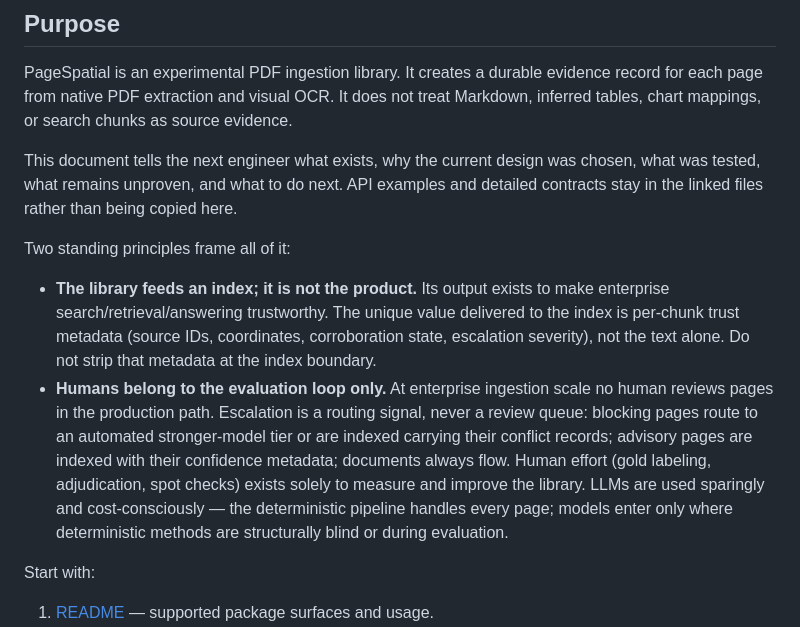
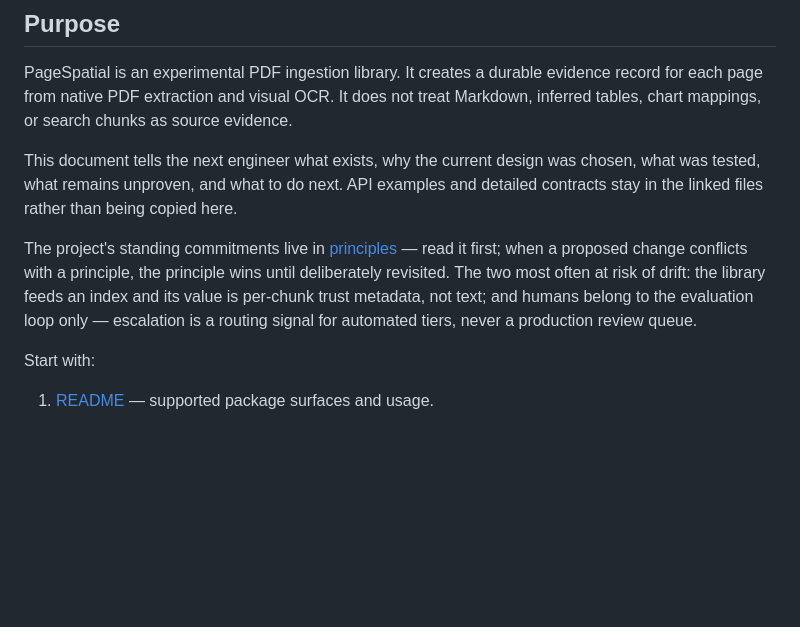
Before and after one commit to oneryalcin/pagespatial, a Markdown page: docs/handoff.md, the part around the change. GitHub-like rendering; blank space fills up the shorter version.

```diff
--- a/docs/handoff.md
+++ b/docs/handoff.md
@@ -8,10 +8,7 @@ PageSpatial is an experimental PDF ingestion library. It creates a durable evide
 
 This document tells the next engineer what exists, why the current design was chosen, what was tested, what remains unproven, and what to do next. API examples and detailed contracts stay in the linked files rather than being copied here.
 
-Two standing principles frame all of it:
-
-- **The library feeds an index; it is not the product.** Its output exists to make enterprise search/retrieval/answering trustworthy. The unique value delivered to the index is per-chunk trust metadata (source IDs, coordinates, corroboration state, escalation severity), not the text alone. Do not strip that metadata at the index boundary.
-- **Humans belong to the evaluation loop only.** At enterprise ingestion scale no human reviews pages in the production path. Escalation is a routing signal, never a review queue: blocking pages route to an automated stronger-model tier or are indexed carrying their conflict records; advisory pages are indexed with their confidence metadata; documents always flow. Human effort (gold labeling, adjudication, spot checks) exists solely to measure and improve the library. LLMs are used sparingly and cost-consciously — the deterministic pipeline handles every page; models enter only where deterministic methods are structurally blind or during evaluation.
+The project's standing commitments live in [principles](principles.md) — read it first; when a proposed change conflicts with a principle, the principle wins until deliberately revisited. The two most often at risk of drift: the library feeds an index and its value is per-chunk trust metadata, not text; and humans belong to the evaluation loop only — escalation is a routing signal for automated tiers, never a production review queue.
 
 Start with:
 
```
Also changed, not shown: docs/principles.md (added, +133 -0 lines).
